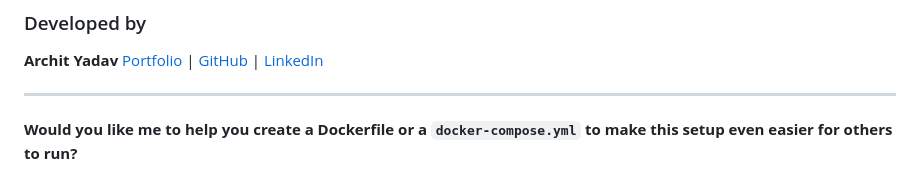
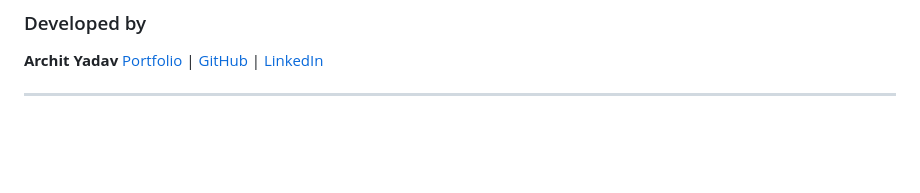
Before and after one commit to ArchitYadav07/CuraMind-AI-HIPAA-Compliant-Telehealth-Diagnostics-Platform, a Markdown page: README.md, the part around the change. GitHub-like rendering; blank space fills up the shorter version.

Commit message:
Final README cleanup

```diff
--- a/README.md
+++ b/README.md
@@ -107,5 +107,3 @@ python manage.py runserver
 **Archit Yadav** [Portfolio](https://www.google.com/search?q=https://archityadav.netlify.app) | [GitHub](https://www.google.com/search?q=https://github.com/ArchitYadav07) | [LinkedIn](https://www.google.com/search?q=https://linkedin.com/in/archityadav07)
 
 ---
-
-**Would you like me to help you create a Dockerfile or a `docker-compose.yml` to make this setup even easier for others to run?**
```
